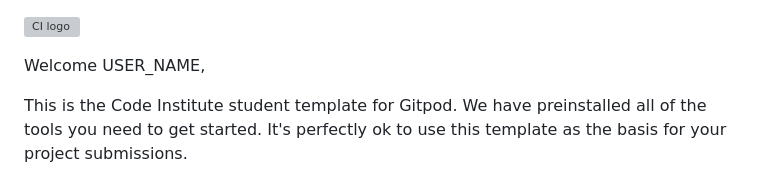
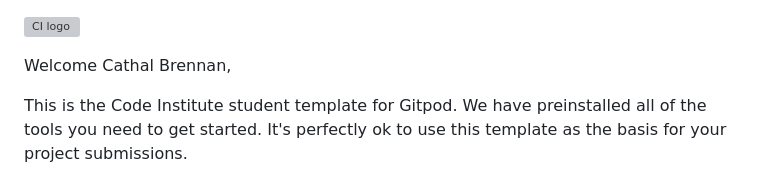
Before and after one commit to cthlbrennan/loverunningtemplate, a Markdown page: README.md, the part around the change. Drawn GitHub-style; grey boxes are pictures that could not be loaded.

Commit message:
initial commit

```diff
--- a/README.md
+++ b/README.md
@@ -1,6 +1,6 @@
 ![CI logo](https://codeinstitute.s3.amazonaws.com/fullstack/ci_logo_small.png)
 
-Welcome USER_NAME,
+Welcome Cathal Brennan,
 
 This is the Code Institute student template for Gitpod. We have preinstalled all of the tools you need to get started. It's perfectly ok to use this template as the basis for your project submissions.
 
```
